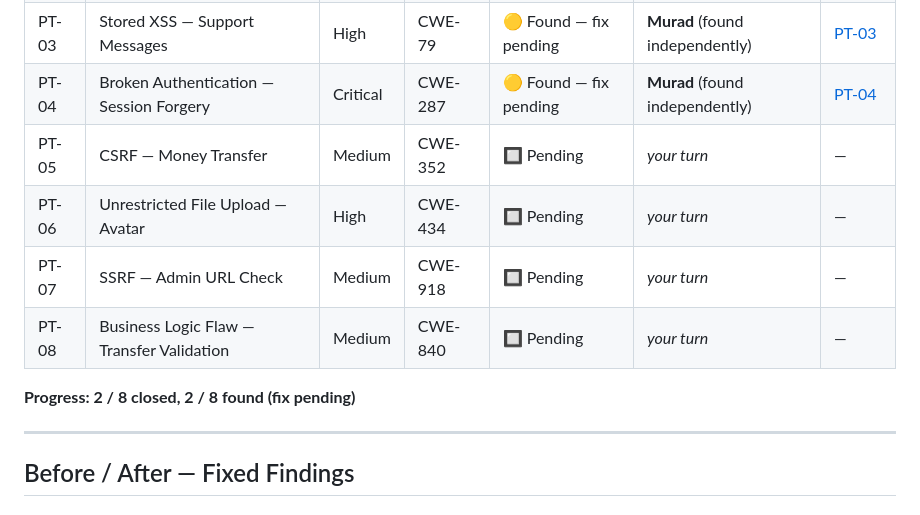
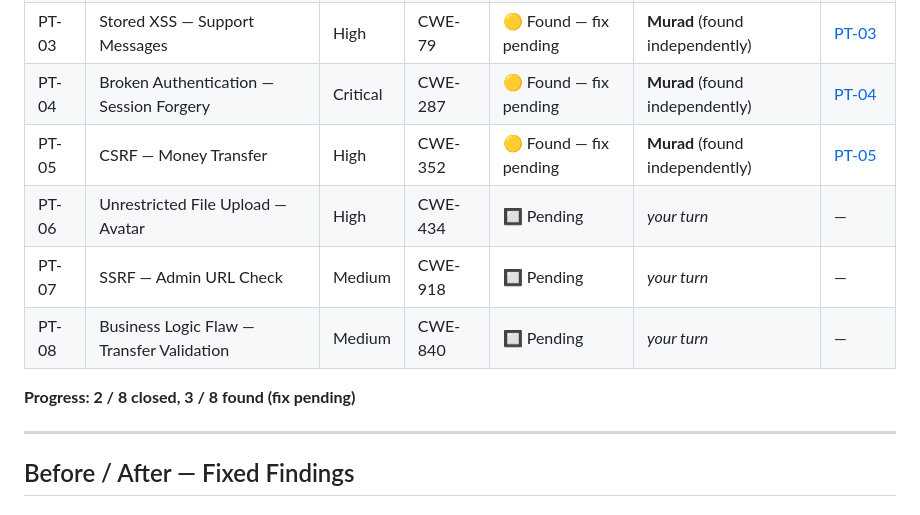
Before and after one commit to muradqasiimovvv-prog/MuradBank, a Markdown page: docs/FINDINGS-SUMMARY.md, the part around the change. Rendered like a GitHub page.

```diff
--- a/docs/FINDINGS-SUMMARY.md
+++ b/docs/FINDINGS-SUMMARY.md
@@ -10,12 +10,12 @@ Tracks every intentionally-planted vulnerability from discovery through remediat
 | PT-02 | SQL Injection — Transaction Search | Critical | CWE-89 | ✅ Fixed | Mentor demo | [PT-02](reports/PT-02-SQL-Injection-Transaction-Search.md) |
 | PT-03 | Stored XSS — Support Messages | High | CWE-79 | 🟡 Found — fix pending | **Murad** (found independently) | [PT-03](reports/PT-03-Stored-XSS-Support-Messages.md) |
 | PT-04 | Broken Authentication — Session Forgery | Critical | CWE-287 | 🟡 Found — fix pending | **Murad** (found independently) | [PT-04](reports/PT-04-Broken-Authentication-Session-Forgery.md) |
-| PT-05 | CSRF — Money Transfer | Medium | CWE-352 | 🔲 Pending | *your turn* | — |
+| PT-05 | CSRF — Money Transfer | High | CWE-352 | 🟡 Found — fix pending | **Murad** (found independently) | [PT-05](reports/PT-05-CSRF-Money-Transfer.md) |
 | PT-06 | Unrestricted File Upload — Avatar | High | CWE-434 | 🔲 Pending | *your turn* | — |
 | PT-07 | SSRF — Admin URL Check | Medium | CWE-918 | 🔲 Pending | *your turn* | — |
 | PT-08 | Business Logic Flaw — Transfer Validation | Medium | CWE-840 | 🔲 Pending | *your turn* | — |
 
-**Progress: 2 / 8 closed, 2 / 8 found (fix pending)**
+**Progress: 2 / 8 closed, 3 / 8 found (fix pending)**
 
 ---
 
```
Also changed, not shown: README.md (+1 -1 lines), docs/reports/PT-05-CSRF-Money-Transfer.md (added, +143 -0 lines).
